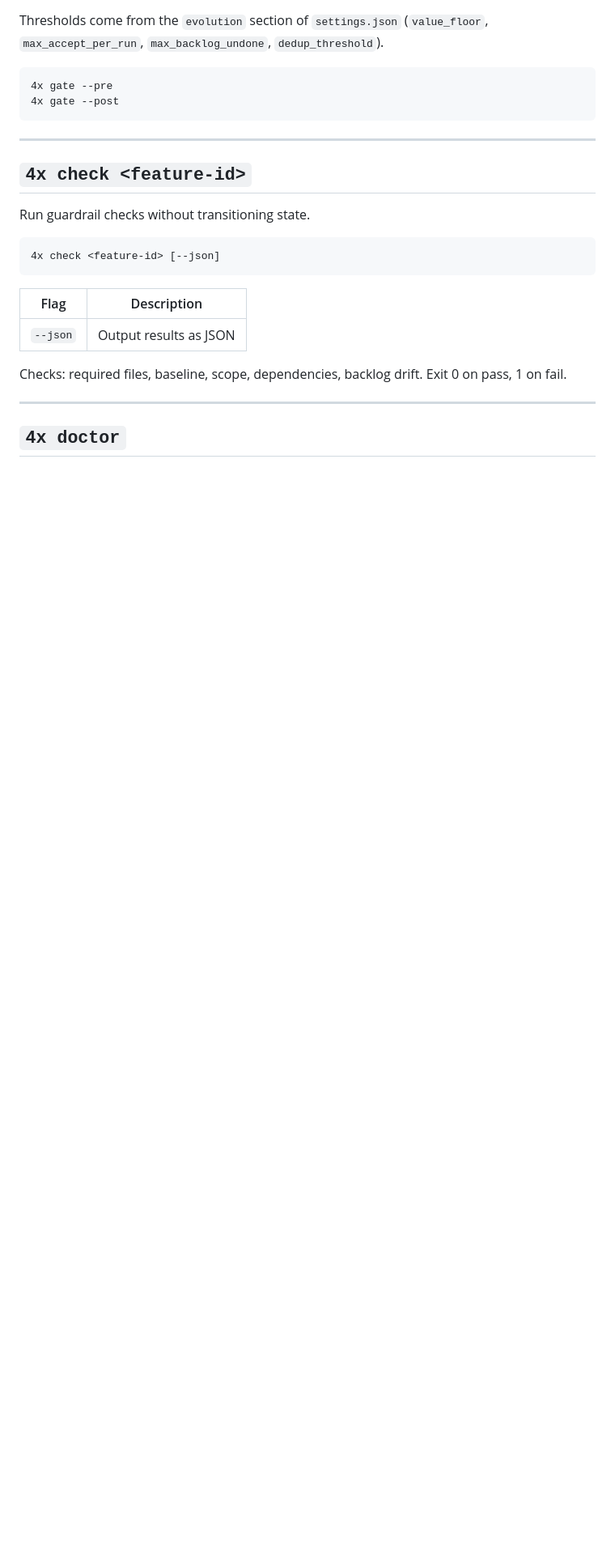
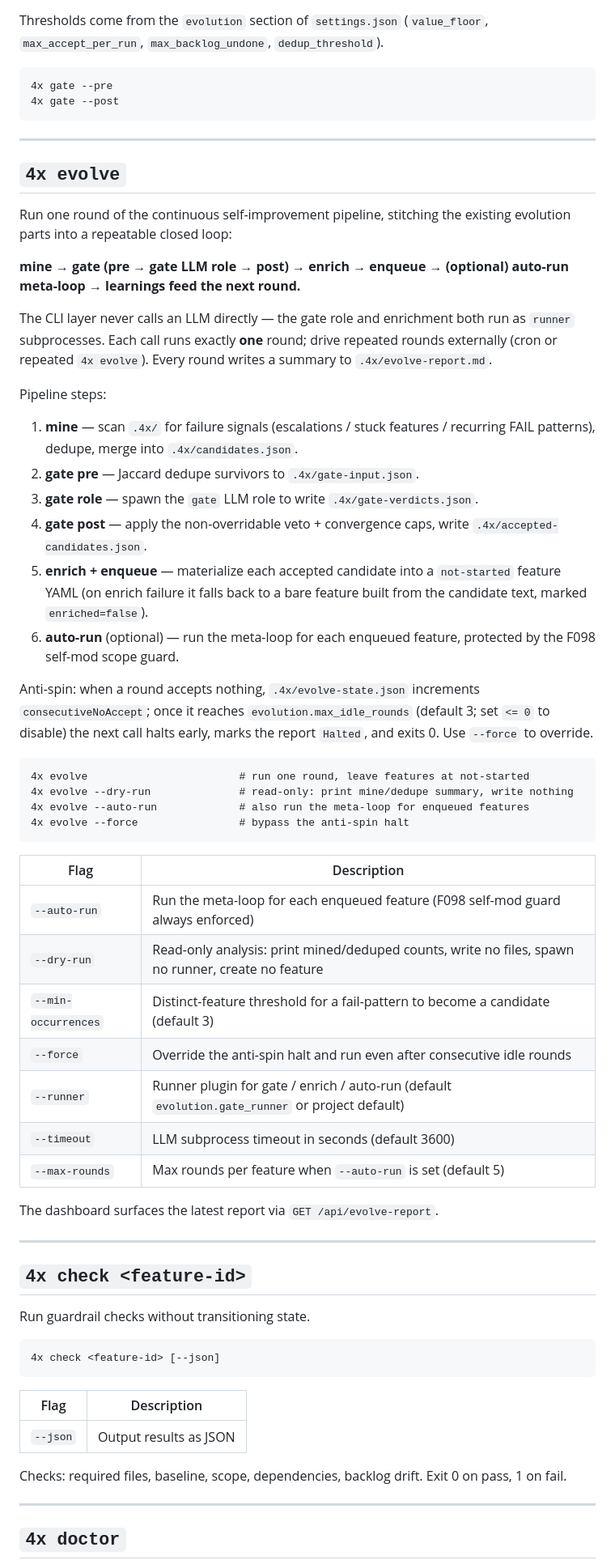
Before and after one commit to ggwhite/4x, a Markdown page: docs/guide/cli.md, the part around the change. Shown at 81% size. Drawn GitHub-style; blank space fills up the shorter version.

Commit message:
docs(F099): document 4x evolve in cli/concepts/dashboard guides
- cli.md: 4x evolve section with pipeline steps + flags
- concepts.md: Evolve Driver subsection (order rationale, anti-spin, auto-run guard)
- dashboard.md: GET /api/evolve-report endpoint row

Co-Authored-By: Claude Opus 4.8 <noreply@anthropic.com>

````diff
--- a/docs/guide/cli.md
+++ b/docs/guide/cli.md
@@ -196,6 +196,46 @@ Thresholds come from the `evolution` section of `settings.json` (`value_floor`,
 4x gate --pre
 4x gate --post
 ```
+
+---
+
+## `4x evolve`
+
+Run one round of the continuous self-improvement pipeline, stitching the existing evolution parts into a repeatable closed loop:
+
+**mine → gate (pre → gate LLM role → post) → enrich → enqueue → (optional) auto-run meta-loop → learnings feed the next round.**
+
+The CLI layer never calls an LLM directly — the gate role and enrichment both run as `runner` subprocesses. Each call runs exactly **one** round; drive repeated rounds externally (cron or repeated `4x evolve`). Every round writes a summary to `.4x/evolve-report.md`.
+
+Pipeline steps:
+
+1. **mine** — scan `.4x/` for failure signals (escalations / stuck features / recurring FAIL patterns), dedupe, merge into `.4x/candidates.json`.
+2. **gate pre** — Jaccard dedupe survivors to `.4x/gate-input.json`.
+3. **gate role** — spawn the `gate` LLM role to write `.4x/gate-verdicts.json`.
+4. **gate post** — apply the non-overridable veto + convergence caps, write `.4x/accepted-candidates.json`.
+5. **enrich + enqueue** — materialize each accepted candidate into a `not-started` feature YAML (on enrich failure it falls back to a bare feature built from the candidate text, marked `enriched=false`).
+6. **auto-run** (optional) — run the meta-loop for each enqueued feature, protected by the F098 self-mod scope guard.
+
+Anti-spin: when a round accepts nothing, `.4x/evolve-state.json` increments `consecutiveNoAccept`; once it reaches `evolution.max_idle_rounds` (default 3; set `<= 0` to disable) the next call halts early, marks the report `Halted`, and exits 0. Use `--force` to override.
+
+```
+4x evolve                        # run one round, leave features at not-started
+4x evolve --dry-run              # read-only: print mine/dedupe summary, write nothing
+4x evolve --auto-run             # also run the meta-loop for enqueued features
+4x evolve --force                # bypass the anti-spin halt
+```
+
+| Flag | Description |
+|---|---|
+| `--auto-run` | Run the meta-loop for each enqueued feature (F098 self-mod guard always enforced) |
+| `--dry-run` | Read-only analysis: print mined/deduped counts, write no files, spawn no runner, create no feature |
+| `--min-occurrences` | Distinct-feature threshold for a fail-pattern to become a candidate (default 3) |
+| `--force` | Override the anti-spin halt and run even after consecutive idle rounds |
+| `--runner` | Runner plugin for gate / enrich / auto-run (default `evolution.gate_runner` or project default) |
+| `--timeout` | LLM subprocess timeout in seconds (default 3600) |
+| `--max-rounds` | Max rounds per feature when `--auto-run` is set (default 5) |
+
+The dashboard surfaces the latest report via `GET /api/evolve-report`.
 
 ---
 
````
Also changed, not shown: docs/guide/concepts.md (+12 -0 lines), docs/guide/dashboard.md (+1 -0 lines).
